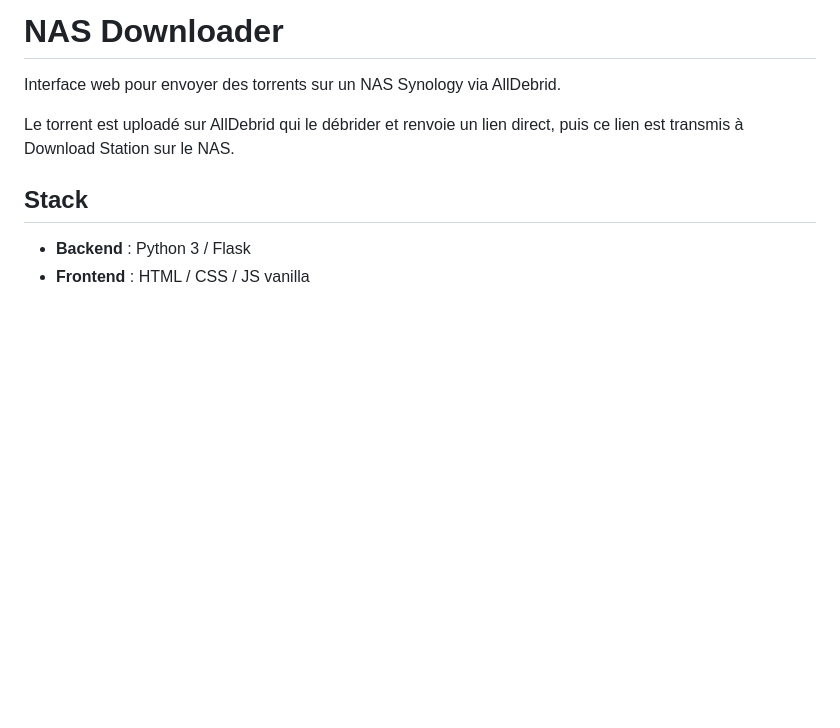
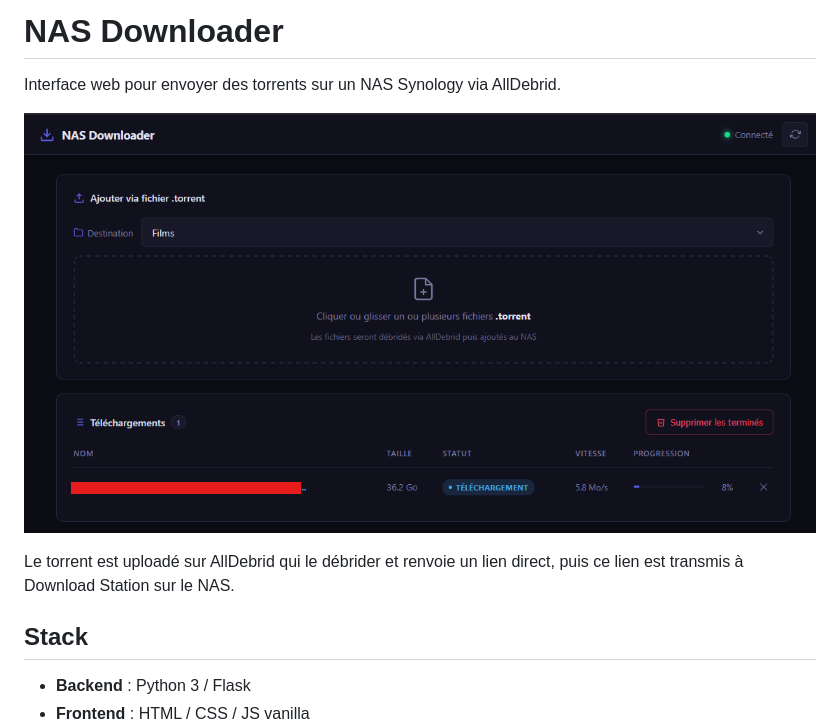
Before and after one commit to AvocatDuDiable/nas-downloader, a Markdown page: README.md, the part around the change. Drawn GitHub-style; pictures changed too: preview.png (added); blank space fills up the shorter version.

Commit message:
Add app preview screenshot to README
Co-Authored-By: Claude Sonnet 4.6 <noreply@anthropic.com>

```diff
--- a/README.md
+++ b/README.md
@@ -1,6 +1,8 @@
 # NAS Downloader
 
 Interface web pour envoyer des torrents sur un NAS Synology via AllDebrid.
+
+![Aperçu](preview.png)
 
 Le torrent est uploadé sur AllDebrid qui le débrider et renvoie un lien direct, puis ce lien est transmis à Download Station sur le NAS.
 
```
